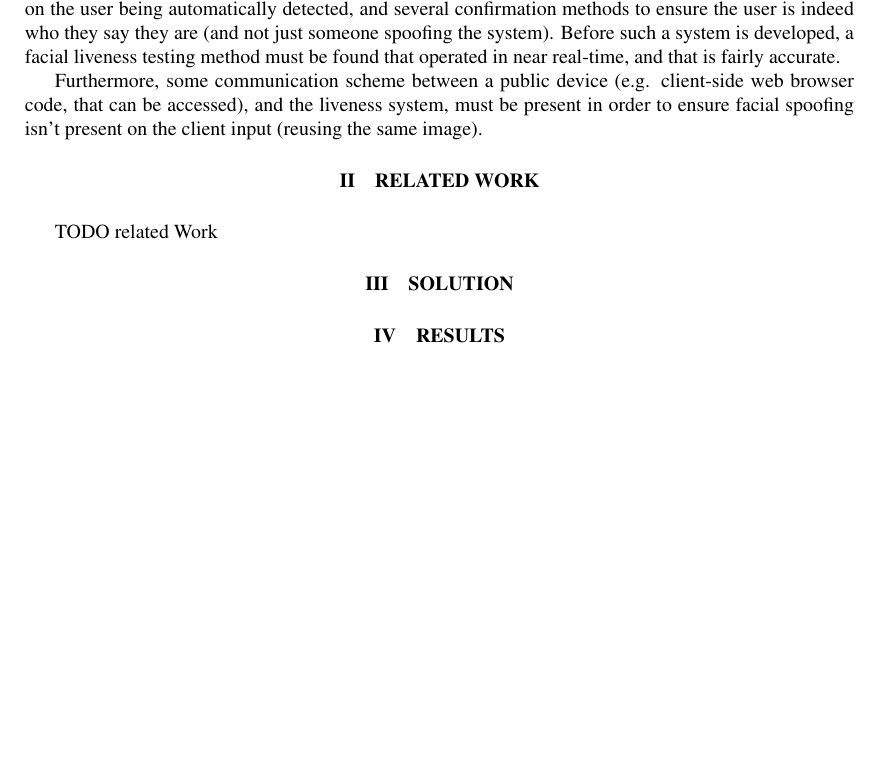
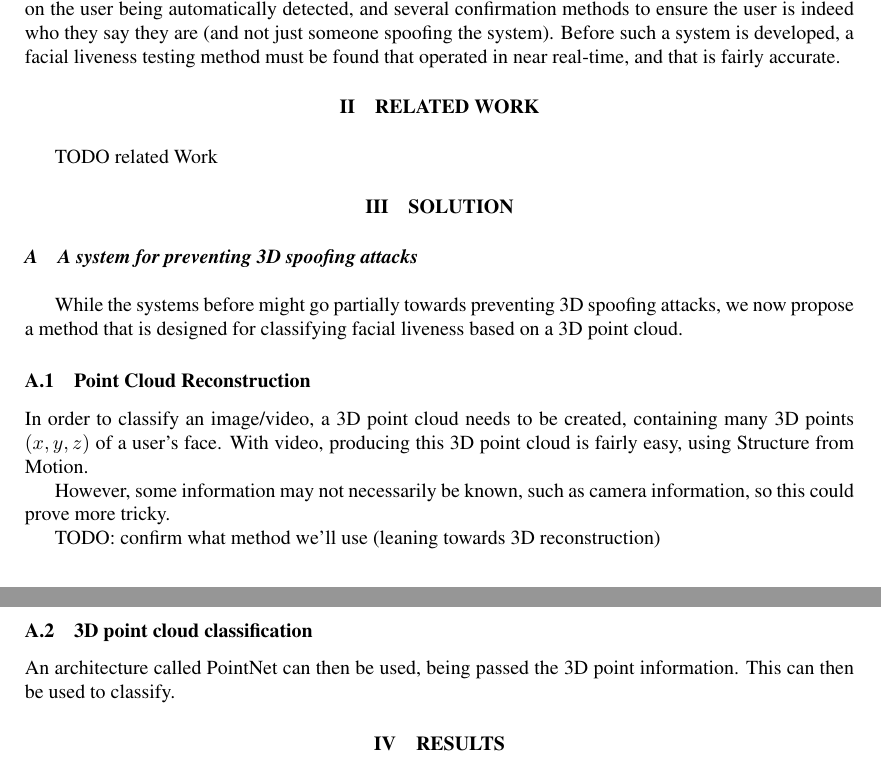
Before and after one commit to OhmGeek/FacialLivenessTests, a LaTeX paper (docs/paper/report.tex): part of page 1 of 2 before the commit and two parts of pages 1 and 2 of 2 after it, the two joined at a grey line, cut so that both start at the same text, the shorter picture padded with empty space. Compiled offline with pdfLaTeX.

Commit message:
Updated report

```diff
--- a/docs/paper/report.tex
+++ b/docs/paper/report.tex
@@ -56,9 +56,6 @@ Facial liveness, convolutional neural networks, image quality metrics
     detected, and several confirmation methods to ensure the user is indeed who they say they are (and not just someone spoofing the system).
     Before such a system is developed, a facial liveness testing method must be found that operated in near real-time, and that is fairly accurate.
 
-    % TODO: maybe remove this part, if we don't get that far.
-    Furthermore, some communication scheme between a public device (e.g. client-side web browser code, that can be accessed), and the liveness system, must be present
-    in order to ensure facial spoofing isn't present on the client input (reusing the same image).
 
 \section{Related Work}
     TODO related Work
@@ -66,6 +63,22 @@ Facial liveness, convolutional neural networks, image quality metrics
 
 \section{Solution}
     % Solution to the problem
+
+    \subsection{A system for preventing 3D spoofing attacks}
+        While the systems before might go partially towards preventing 3D spoofing attacks, we now propose a method
+        that is designed for classifying facial liveness based on a 3D point cloud.
+
+        \subsubsection{Point Cloud Reconstruction}
+            In order to classify an image/video, a 3D point cloud needs to be created, containing many 3D points $(x,y,z)$
+            of a user's face. With video, producing this 3D point cloud is fairly easy, using Structure from Motion.
+
+            However, some information may not necessarily be known, such as camera information, so this could prove more tricky.
+
+
+            TODO: confirm what method we'll use (leaning towards 3D reconstruction)
+
+        \subsubsection{3D point cloud classification}
+            An architecture called PointNet can then be used, being passed the 3D point information. This can then be used to classify.
 \section{Results}
     % based on the solution, what results did we yield? What did we find out?
     TODO results
```
Also changed, not shown: docs/paper/report.pdf, docs/paper/report.tex (7 more changed lines), 5 other files.
